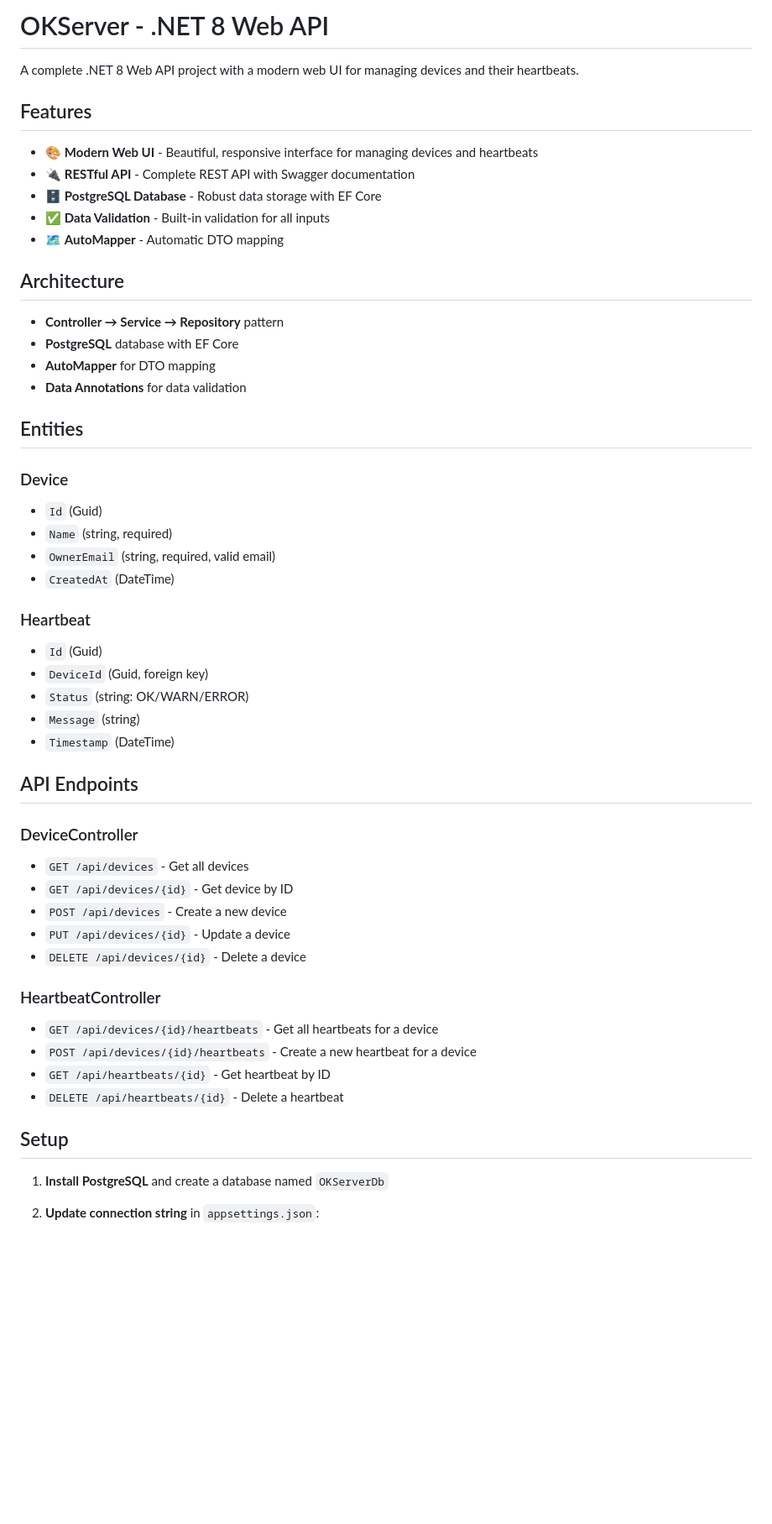
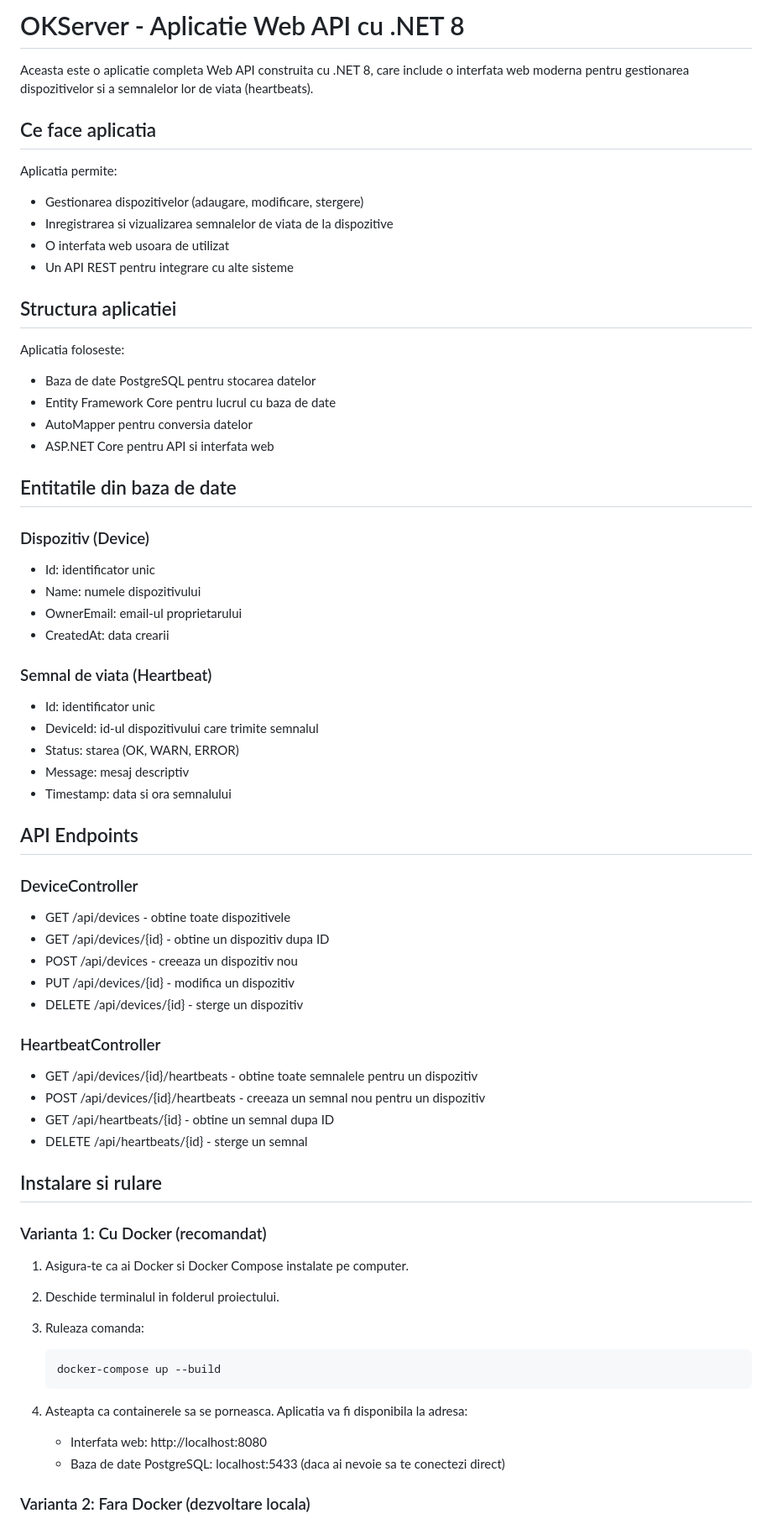
Before and after one commit to ThisPDF/ProiectIS_ServerOk, a Markdown page: README.md, the part around one of its changes. Shown at 84% size. GitHub-like rendering; blank space fills up the shorter version.

````diff
--- a/README.md
+++ b/README.md
@@ -1,54 +1,69 @@
-# OKServer - .NET 8 Web API
+# OKServer - Aplicatie Web API cu .NET 8
 
-A complete .NET 8 Web API project with a modern web UI for managing devices and their heartbeats.
+Aceasta este o aplicatie completa Web API construita cu .NET 8, care include o interfata web moderna pentru gestionarea dispozitivelor si a semnalelor lor de viata (heartbeats).
 
-## Features
+## Ce face aplicatia
 
-- 🎨 **Modern Web UI** - Beautiful, responsive interface for managing devices and heartbeats
-- 🔌 **RESTful API** - Complete REST API with Swagger documentation
-- 🗄️ **PostgreSQL Database** - Robust data storage with EF Core
-- ✅ **Data Validation** - Built-in validation for all inputs
-- 🗺️ **AutoMapper** - Automatic DTO mapping
+Aplicatia permite:
+- Gestionarea dispozitivelor (adaugare, modificare, stergere)
+- Inregistrarea si vizualizarea semnalelor de viata de la dispozitive
+- O interfata web usoara de utilizat
+- Un API REST pentru integrare cu alte sisteme
 
-## Architecture
+## Structura aplicatiei
 
-- **Controller → Service → Repository** pattern
-- **PostgreSQL** database with EF Core
-- **AutoMapper** for DTO mapping
-- **Data Annotations** for data validation
+Aplicatia foloseste:
+- Baza de date PostgreSQL pentru stocarea datelor
+- Entity Framework Core pentru lucrul cu baza de date
+- AutoMapper pentru conversia datelor
+- ASP.NET Core pentru API si interfata web
 
-## Entities
+## Entitatile din baza de date
 
-### Device
-- `Id` (Guid)
-- `Name` (string, required)
-- `OwnerEmail` (string, required, valid email)
-- `CreatedAt` (DateTime)
+### Dispozitiv (Device)
+- Id: identificator unic
+- Name: numele dispozitivului
+- OwnerEmail: email-ul proprietarului
+- CreatedAt: data crearii
 
-### Heartbeat
-- `Id` (Guid)
-- `DeviceId` (Guid, foreign key)
-- `Status` (string: OK/WARN/ERROR)
-- `Message` (string)
-- `Timestamp` (DateTime)
+### Semnal de viata (Heartbeat)
+- Id: identificator unic
+- DeviceId: id-ul dispozitivului care trimite semnalul
+- Status: starea (OK, WARN, ERROR)
+- Message: mesaj descriptiv
+- Timestamp: data si ora semnalului
 
 ## API Endpoints
 
 ### DeviceController
-- `GET /api/devices` - Get all devices
-- `GET /api/devices/{id}` - Get device by ID
-- `POST /api/devices` - Create a new device
-- `PUT /api/devices/{id}` - Update a device
-- `DELETE /api/devices/{id}` - Delete a device
+- GET /api/devices - obtine toate dispozitivele
+- GET /api/devices/{id} - obtine un dispozitiv dupa ID
+- POST /api/devices - creeaza un dispozitiv nou
+- PUT /api/devices/{id} - modifica un dispozitiv
+- DELETE /api/devices/{id} - sterge un dispozitiv
 
 ### HeartbeatController
-- `GET /api/devices/{id}/heartbeats` - Get all heartbeats for a device
-- `POST /api/devices/{id}/heartbeats` - Create a new heartbeat for a device
-- `GET /api/heartbeats/{id}` - Get heartbeat by ID
-- `DELETE /api/heartbeats/{id}` - Delete a heartbeat
+- GET /api/devices/{id}/heartbeats - obtine toate semnalele pentru un dispozitiv
+- POST /api/devices/{id}/heartbeats - creeaza un semnal nou pentru un dispozitiv
+- GET /api/heartbeats/{id} - obtine un semnal dupa ID
+- DELETE /api/heartbeats/{id} - sterge un semnal
 
-## Setup
+## Instalare si rulare
 
-1. **Install PostgreSQL** and create a database named `OKServerDb`
+### Varianta 1: Cu Docker (recomandat)
 
-2. **Update connection string** in `appsettings.json`:
+1. Asigura-te ca ai Docker si Docker Compose instalate pe computer.
+
+2. Deschide terminalul in folderul proiectului.
+
+3. Ruleaza comanda:
+   ```
+   docker-compose up --build
+   ```
+
+4. Asteapta ca containerele sa se porneasca. Aplicatia va fi disponibila la adresa:
+   - Interfata web: http://localhost:8080
+   - Baza de date PostgreSQL: localhost:5433 (daca ai nevoie sa te conectezi direct)
+
+### Varianta 2: Fara Docker (dezvoltare locala)
+
````
Also changed, not shown: other parts of README.md (+57 -70 lines).
